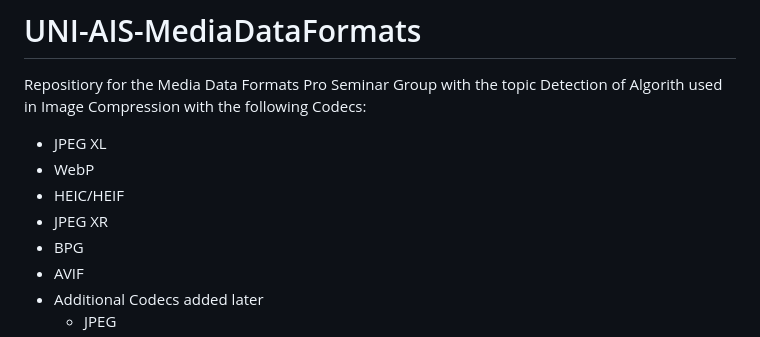
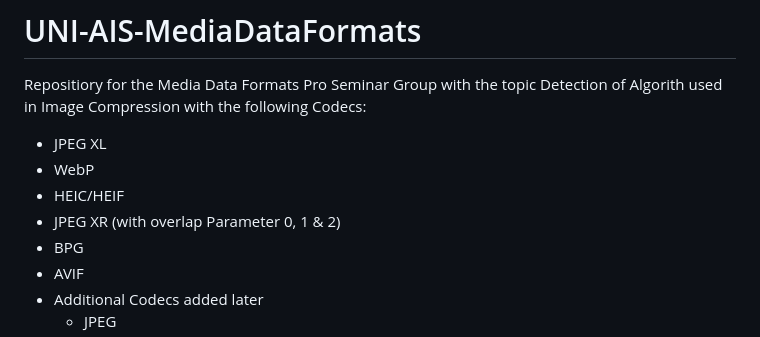
Before and after one commit to AIS-22/UNI-AIS-MediaDataFormats, a Markdown page: README.md, the part around the change. Drawn GitHub-style.

Commit message:
add overlap param

```diff
--- a/README.md
+++ b/README.md
@@ -5,7 +5,7 @@ Repositiory for the Media Data Formats Pro Seminar Group with the topic Detectio
 - JPEG XL
 - WebP
 - HEIC/HEIF
-- JPEG XR
+- JPEG XR (with overlap Parameter 0, 1 & 2)
 - BPG
 - AVIF
 - Additional Codecs added later
```
